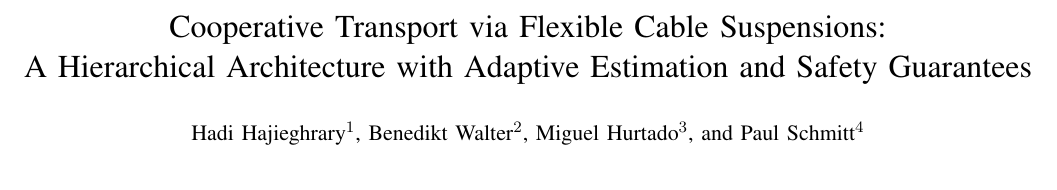
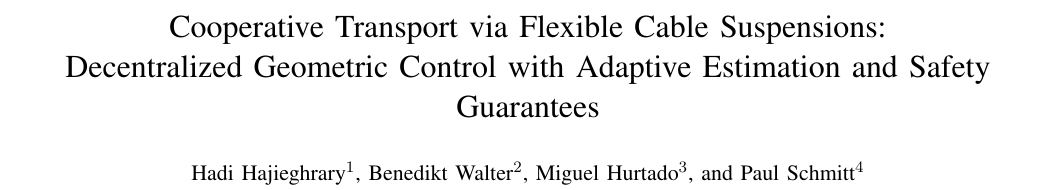
Before and after one commit to Hadi-Hajieghrary/Tether_Lift, a LaTeX paper (IEEE_IROS_2026/Main.tex): part of page 1 of 28, cut so that both start at the same text. Compiled offline with pdfLaTeX.

Commit message:
Changed the Title of the Paper

```diff
--- a/IEEE_IROS_2026/Main.tex
+++ b/IEEE_IROS_2026/Main.tex
@@ -100,8 +100,7 @@
 \setlength{\belowdisplayskip}{5pt}
 
 \begin{document}
-\title{Cooperative Transport via Flexible Cable Suspensions:\\ A Hierarchical Architecture with Adaptive Estimation and Safety Guarantees}
-
+\title{Cooperative Transport via Flexible Cable Suspensions:\\ Decentralized Geometric Control with Adaptive Estimation and Safety Guarantees}
 \author{Hadi Hajieghrary$^{1}$, Benedikt Walter$^{2}$, Miguel Hurtado$^{3}$, and Paul Schmitt$^{4}$% <-this % stops a space
 \thanks{$^{1}$Hadi Hajieghrary \{{\tt\small Hadi.Hajieghrary@gatech.edu}\}, ...}%
  }
```
Also changed, not shown: IEEE_IROS_2026/Main.pdf (added).
